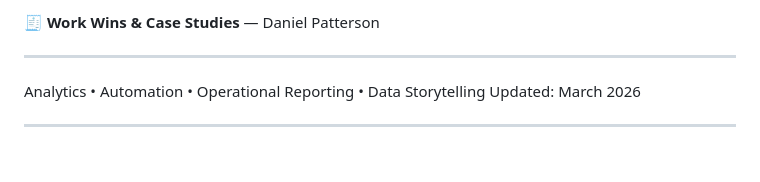
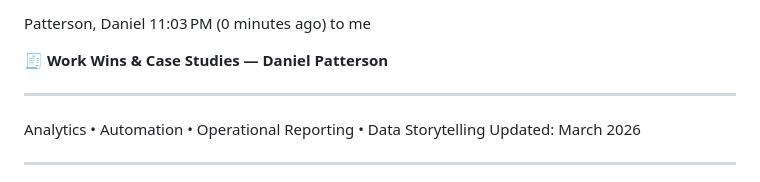
Before and after one commit to danielpatterson1/Daniel-Patterson-portfolio, a Markdown page: Work-wins.md, the part around one of its changes. GitHub-like rendering; blank space fills up the shorter version.

```diff
--- a/Work-wins.md
+++ b/Work-wins.md
@@ -1,4 +1,9 @@
-🧾 **Work Wins & Case Studies** — Daniel Patterson
+
+Patterson, Daniel
+11:03 PM (0 minutes ago)
+to me
+
+🧾 **Work Wins & Case Studies — Daniel Patterson**
 
 ---
 
```
Also changed, not shown: other parts of Work-wins.md (+7 -27 lines).
